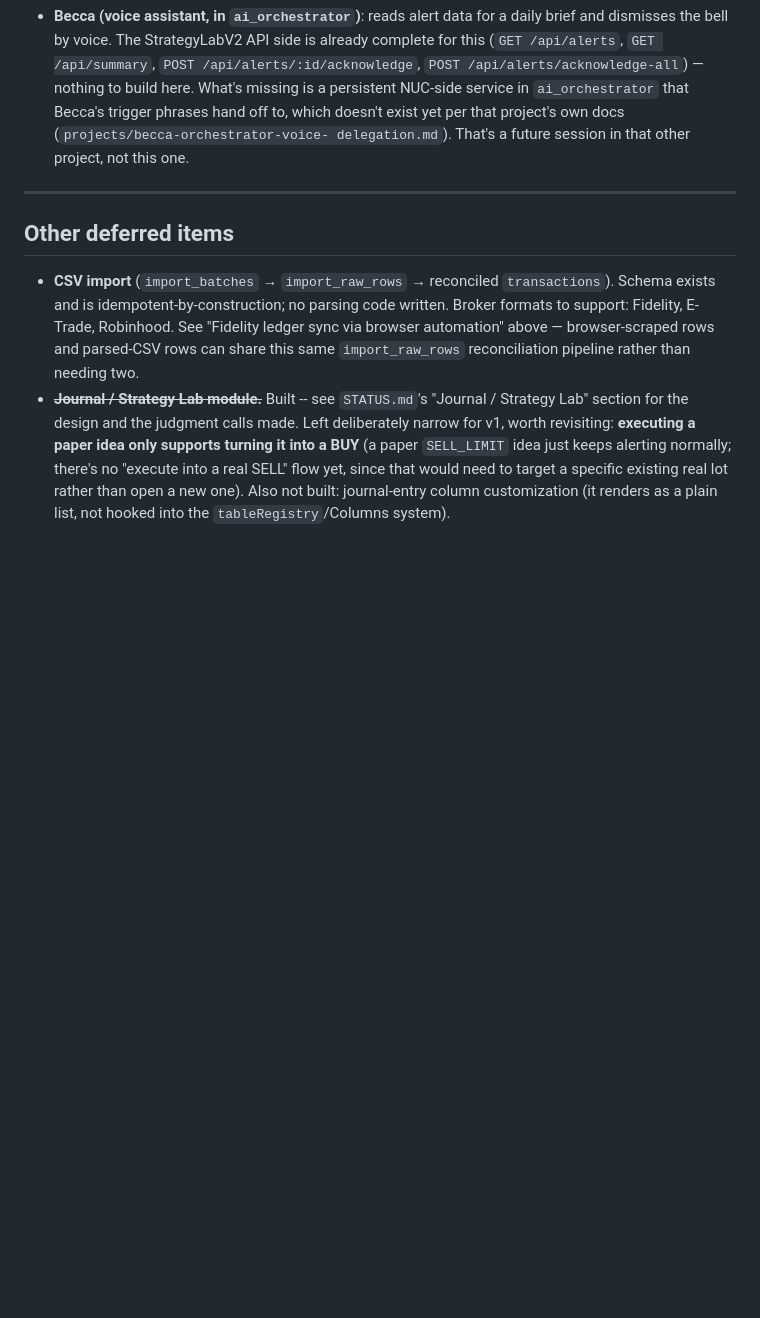
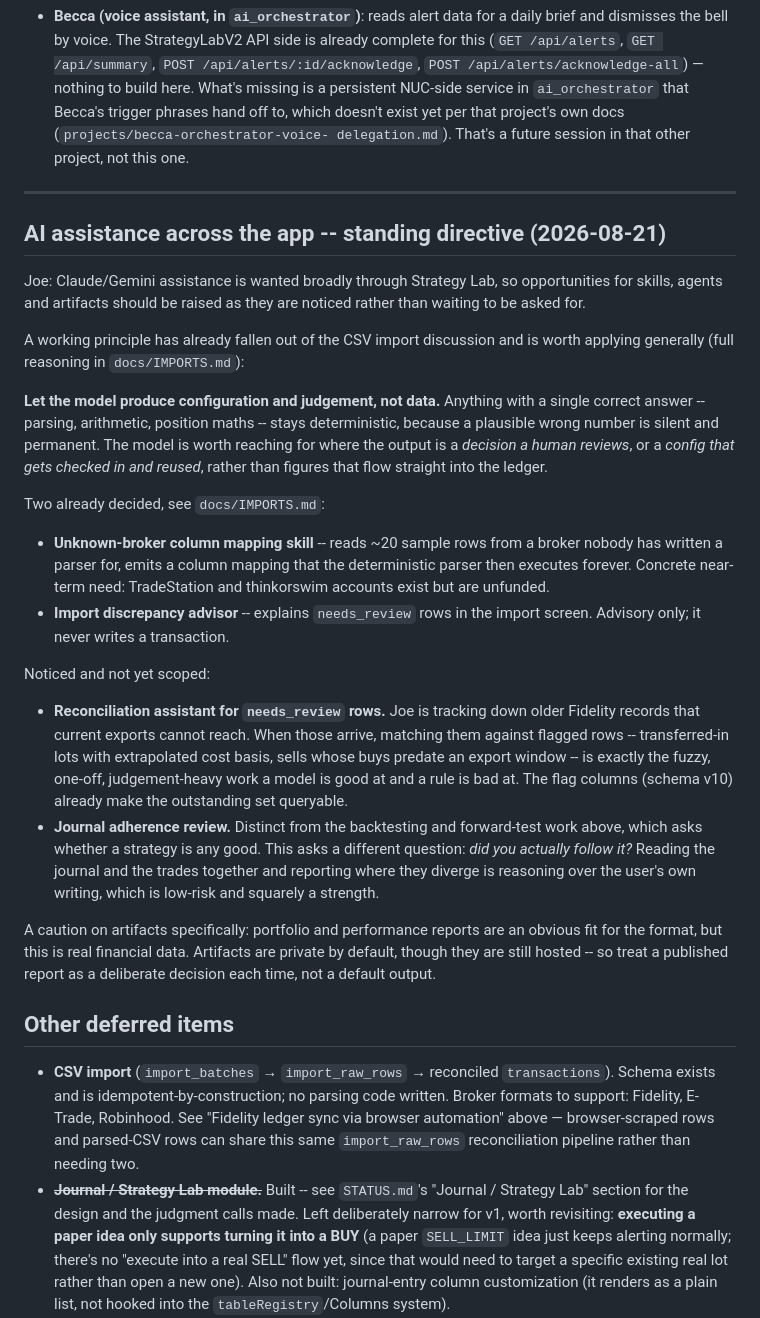
Before and after one commit to JoeOster/StrategyLabV2, a Markdown page: docs/V2_BACKLOG.md, the part around the change. Rendered like a GitHub page; blank space fills up the shorter version.

```diff
--- a/docs/V2_BACKLOG.md
+++ b/docs/V2_BACKLOG.md
@@ -512,6 +512,50 @@ separate project, not StrategyLabV2 code:
 
 ---
 
+## AI assistance across the app -- standing directive (2026-08-21)
+
+Joe: Claude/Gemini assistance is wanted broadly through Strategy Lab, so
+opportunities for skills, agents and artifacts should be raised as they are
+noticed rather than waiting to be asked for.
+
+A working principle has already fallen out of the CSV import discussion and is
+worth applying generally (full reasoning in `docs/IMPORTS.md`):
+
+**Let the model produce configuration and judgement, not data.** Anything with
+a single correct answer -- parsing, arithmetic, position maths -- stays
+deterministic, because a plausible wrong number is silent and permanent. The
+model is worth reaching for where the output is a *decision a human reviews*, or
+a *config that gets checked in and reused*, rather than figures that flow
+straight into the ledger.
+
+Two already decided, see `docs/IMPORTS.md`:
+
+- **Unknown-broker column mapping skill** -- reads ~20 sample rows from a
+  broker nobody has written a parser for, emits a column mapping that the
+  deterministic parser then executes forever. Concrete near-term need:
+  TradeStation and thinkorswim accounts exist but are unfunded.
+- **Import discrepancy advisor** -- explains `needs_review` rows in the import
+  screen. Advisory only; it never writes a transaction.
+
+Noticed and not yet scoped:
+
+- **Reconciliation assistant for `needs_review` rows.** Joe is tracking down
+  older Fidelity records that current exports cannot reach. When those arrive,
+  matching them against flagged rows -- transferred-in lots with extrapolated
+  cost basis, sells whose buys predate an export window -- is exactly the
+  fuzzy, one-off, judgement-heavy work a model is good at and a rule is bad at.
+  The flag columns (schema v10) already make the outstanding set queryable.
+- **Journal adherence review.** Distinct from the backtesting and forward-test
+  work above, which asks whether a strategy is any good. This asks a different
+  question: *did you actually follow it?* Reading the journal and the trades
+  together and reporting where they diverge is reasoning over the user's own
+  writing, which is low-risk and squarely a strength.
+
+A caution on artifacts specifically: portfolio and performance reports are an
+obvious fit for the format, but this is real financial data. Artifacts are
+private by default, though they are still hosted -- so treat a published report
+as a deliberate decision each time, not a default output.
+
 ## Other deferred items
 
 - **CSV import** (`import_batches` → `import_raw_rows` → reconciled
```
Also changed, not shown: docs/IMPORTS.md (+46 -0 lines).
